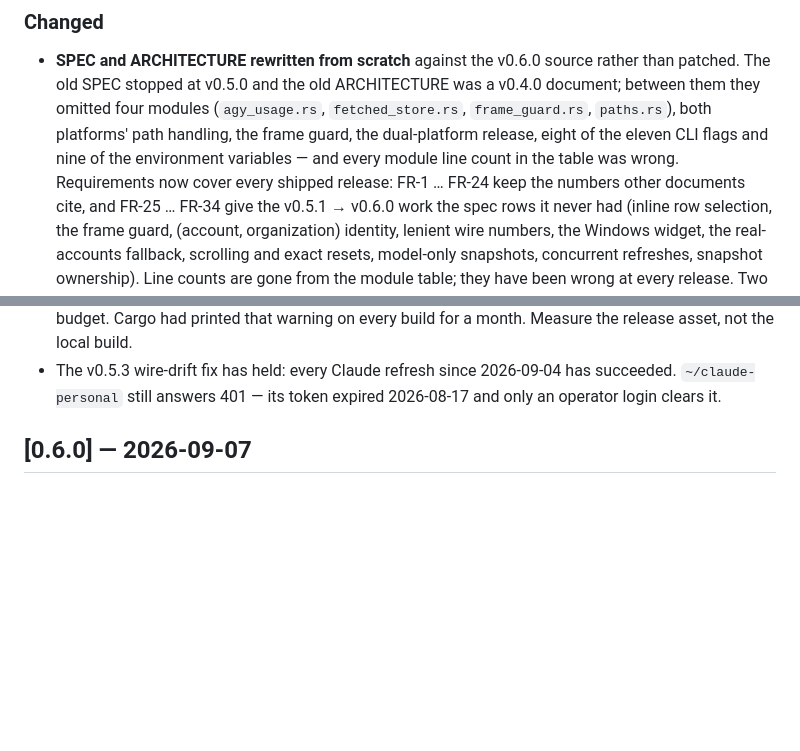
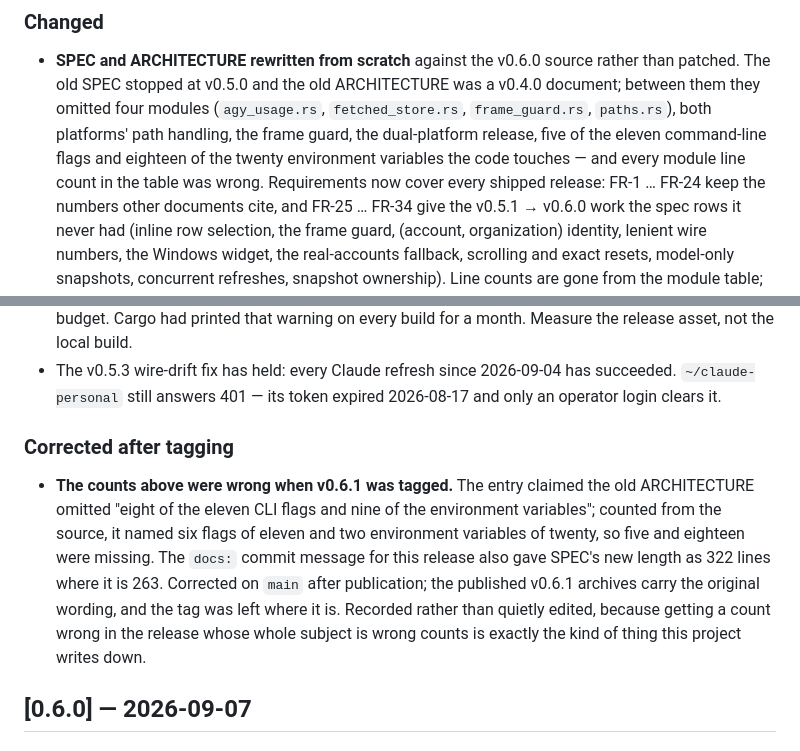
Before and after one commit to chquandogong/qhud, a Markdown page: CHANGELOG.md, 2 parts joined by grey strips. Rendered like a GitHub page; blank space fills up the shorter version.

Commit message:
docs: correct the v0.6.1 entry's own counts [skip ci]
The v0.6.1 entry claimed the old ARCHITECTURE omitted "eight of the eleven
CLI flags and nine of the environment variables". Counted from the source it
named six flags of eleven and two environment variables of twenty, so five
and eighteen were missing. The release commit message also gave SPEC's new
length as 322 lines where it is 263.

Corrected here rather than by moving a published tag: the v0.6.1 archives
keep the original wording and the tag stays put. Recorded as a "Corrected
after tagging" note instead of a silent edit, because a wrong count in the
release whose subject is wrong counts belongs in the record.

Counts verified: 11 flag literals in main.rs/poll.rs, 6 named in the v0.6.0
ARCHITECTURE, 20 environment names read or set across src-tauri/src.

Co-Authored-By: Claude Fable 5.1 <noreply@anthropic.com>

```diff
--- a/CHANGELOG.md
+++ b/CHANGELOG.md
@@ -13,9 +13,10 @@ edits are stale comments, and the binaries do what v0.6.0's do.
   rather than patched. The old SPEC stopped at v0.5.0 and the old ARCHITECTURE
   was a v0.4.0 document; between them they omitted four modules
   (`agy_usage.rs`, `fetched_store.rs`, `frame_guard.rs`, `paths.rs`), both
-  platforms' path handling, the frame guard, the dual-platform release, eight
-  of the eleven CLI flags and nine of the environment variables — and every
-  module line count in the table was wrong. Requirements now cover every
+  platforms' path handling, the frame guard, the dual-platform release, five
+  of the eleven command-line flags and eighteen of the twenty environment
+  variables the code touches — and every module line count in the table was
+  wrong. Requirements now cover every
   shipped release: FR-1 … FR-24 keep the numbers other documents cite, and
   FR-25 … FR-34 give the v0.5.1 → v0.6.0 work the spec rows it never had
   (inline row selection, the frame guard, (account, organization) identity,
@@ -71,6 +72,19 @@ edits are stale comments, and the binaries do what v0.6.0's do.
 - The v0.5.3 wire-drift fix has held: every Claude refresh since 2026-09-04
   has succeeded. `~/claude-personal` still answers 401 — its token expired
   2026-08-17 and only an operator login clears it.
+
+### Corrected after tagging
+
+- **The counts above were wrong when v0.6.1 was tagged.** The entry claimed
+  the old ARCHITECTURE omitted "eight of the eleven CLI flags and nine of the
+  environment variables"; counted from the source, it named six flags of
+  eleven and two environment variables of twenty, so five and eighteen were
+  missing. The `docs:` commit message for this release also gave SPEC's new
+  length as 322 lines where it is 263. Corrected on `main` after publication;
+  the published v0.6.1 archives carry the original wording, and the tag was
+  left where it is. Recorded rather than quietly edited, because getting a
+  count wrong in the release whose whole subject is wrong counts is exactly
+  the kind of thing this project writes down.
 
 ## [0.6.0] — 2026-09-07
 
```
